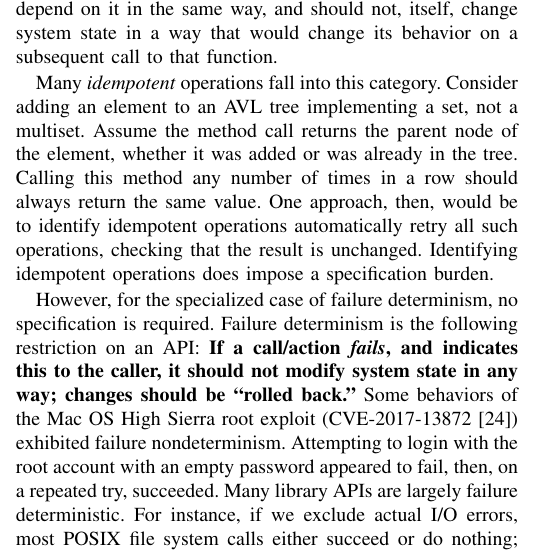
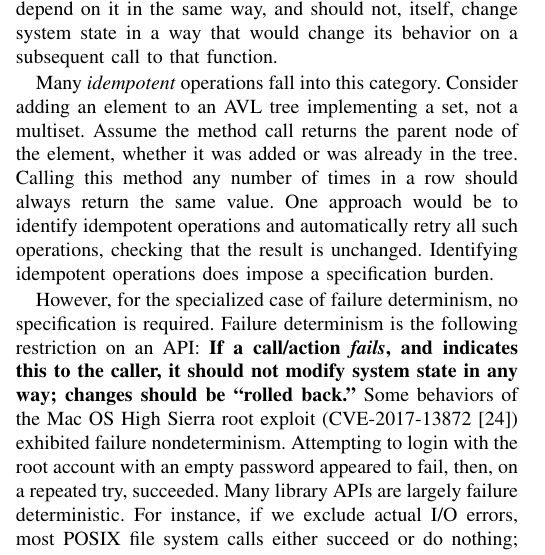
Before and after one commit to agroce/determinismpaper, a LaTeX paper (ISSTA/determinism.tex, which reads ISSTA/concepts.tex): part of one column of page 2 of 8, cut so that both start at the same text. Compiled offline with pdfLaTeX; a missing font is replaced by an installed copy or a similar font; a LaTeX package or settings file that is missing is left out.

Commit message:
more fix

```diff
--- a/ISSTA/concepts.tex
+++ b/ISSTA/concepts.tex
@@ -88,8 +88,8 @@ Consider adding an element to an AVL tree implementing a set, not a
 multiset.  Assume the method call returns the parent node of the
 element, whether it was added or was already in the tree.  Calling
 this method any number of times in a row should always return the
-same value.  One approach, then, would be to identify
-idempotent operations
+same value.  One approach would be to identify
+idempotent operations and
 automatically retry all such operations, checking that the
 result is unchanged.  Identifying idempotent operations does impose a specification burden.
 
```
Also changed, not shown: ISSTA/currentdraft.pdf.
